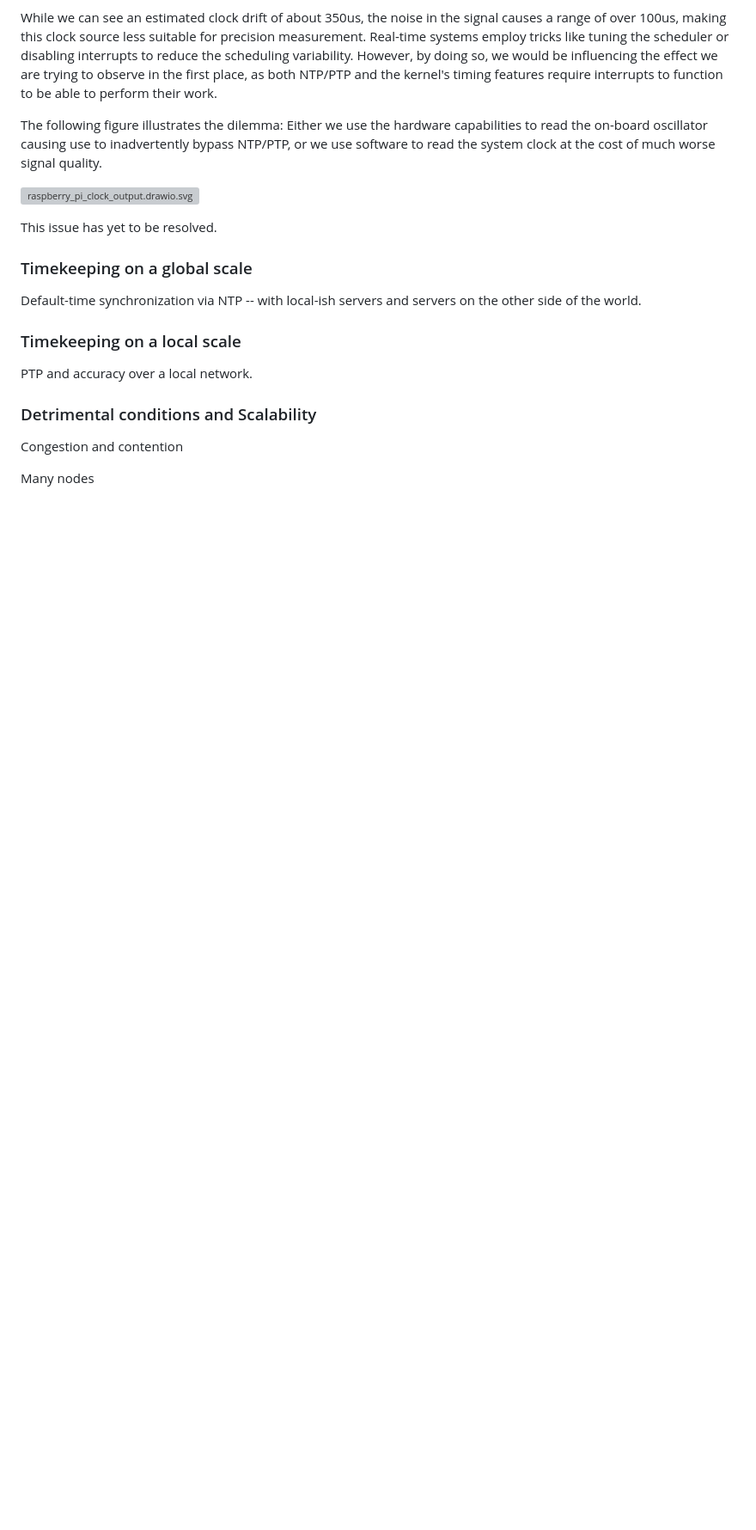
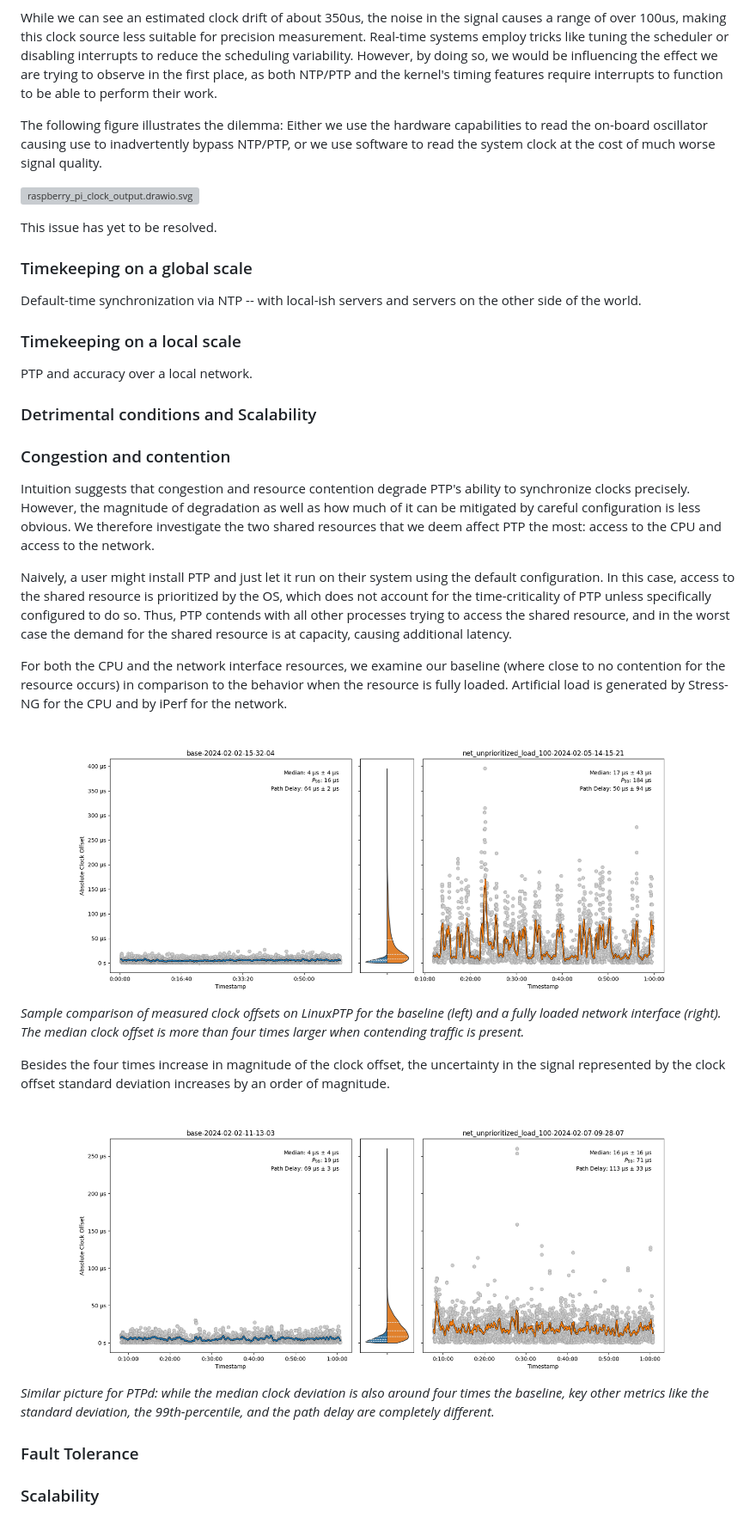
Before and after one commit to caps-tum/EtherTime, a Markdown page: doc/project/paper.md, the part around the change. Shown: that part at 86% size. GitHub-like rendering; pictures changed too: doc/project/res/load_network_unisolated_versus_linuxptp.png (added), doc/project/res/load_network_unisolated_versus_ptpd.png (added); blank space fills up the shorter version; grey boxes are pictures that could not be loaded.

Commit message:
Some documentation writing

```diff
--- a/doc/project/paper.md
+++ b/doc/project/paper.md
@@ -83,6 +83,23 @@ PTP and accuracy over a local network.
 
 ### Detrimental conditions and Scalability
 
-Congestion and contention
+### Congestion and contention
 
-Many nodes
+Intuition suggests that congestion and resource contention degrade PTP's ability to synchronize clocks precisely. However, the magnitude of degradation as well as how much of it can be mitigated by careful configuration is less obvious. We therefore investigate the two shared resources that we deem affect PTP the most: access to the CPU and access to the network.
+
+Naively, a user might install PTP and just let it run on their system using the default configuration. In this case, access to the shared resource is prioritized by the OS, which does not account for the time-criticality of PTP unless specifically configured to do so. Thus, PTP contends with all other processes trying to access the shared resource, and in the worst case the demand for the shared resource is at capacity, causing additional latency.
+
+For both the CPU and the network interface resources, we examine our baseline (where close to no contention for the resource occurs) in comparison to the behavior when the resource is fully loaded. Artificial load is generated by Stress-NG for the CPU and by iPerf for the network.
+
+![load_network_unisolated_versus_linuxptp.png](res%2Fload_network_unisolated_versus_linuxptp.png)
+_Sample comparison of measured clock offsets on LinuxPTP for the baseline (left) and a fully loaded network interface (right). The median clock offset is more than four times larger when contending traffic is present._
+
+Besides the four times increase in magnitude of the clock offset, the uncertainty in the signal represented by the clock offset standard deviation increases by an order of magnitude.
+
+![load_network_unisolated_versus_ptpd.png](res%2Fload_network_unisolated_versus_ptpd.png)
+_Similar picture for PTPd: while the median clock deviation is also around four times the baseline, key other metrics like the standard deviation, the 99th-percentile, and the path delay are completely different._
+
+### Fault Tolerance
+
+
+### Scalability
```
